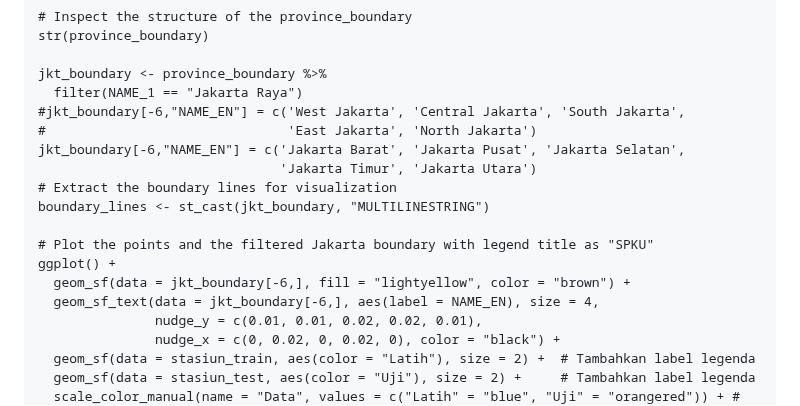
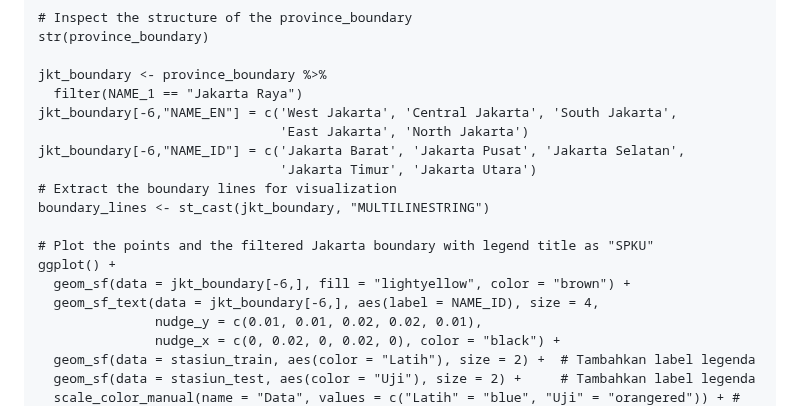
Before and after one commit to alamandaputri/Spatiotemporal-Cokriging-PM2.5-Jakarta, a Markdown page: README.md, the part around the change. Rendered like a GitHub page.

```diff
--- a/README.md
+++ b/README.md
@@ -174,9 +174,9 @@ str(province_boundary)
 
 jkt_boundary <- province_boundary %>%
   filter(NAME_1 == "Jakarta Raya")
-#jkt_boundary[-6,"NAME_EN"] = c('West Jakarta', 'Central Jakarta', 'South Jakarta',
-#                               'East Jakarta', 'North Jakarta')
-jkt_boundary[-6,"NAME_EN"] = c('Jakarta Barat', 'Jakarta Pusat', 'Jakarta Selatan',
+jkt_boundary[-6,"NAME_EN"] = c('West Jakarta', 'Central Jakarta', 'South Jakarta',
+                               'East Jakarta', 'North Jakarta')
+jkt_boundary[-6,"NAME_ID"] = c('Jakarta Barat', 'Jakarta Pusat', 'Jakarta Selatan',
                                'Jakarta Timur', 'Jakarta Utara')
 # Extract the boundary lines for visualization
 boundary_lines <- st_cast(jkt_boundary, "MULTILINESTRING")
@@ -184,7 +184,7 @@ boundary_lines <- st_cast(jkt_boundary, "MULTILINESTRING")
 # Plot the points and the filtered Jakarta boundary with legend title as "SPKU"
 ggplot() +
   geom_sf(data = jkt_boundary[-6,], fill = "lightyellow", color = "brown") +
-  geom_sf_text(data = jkt_boundary[-6,], aes(label = NAME_EN), size = 4,
+  geom_sf_text(data = jkt_boundary[-6,], aes(label = NAME_ID), size = 4,
                nudge_y = c(0.01, 0.01, 0.02, 0.02, 0.01),
                nudge_x = c(0, 0.02, 0, 0.02, 0), color = "black") +
   geom_sf(data = stasiun_train, aes(color = "Latih"), size = 2) +  # Tambahkan label legenda
```
